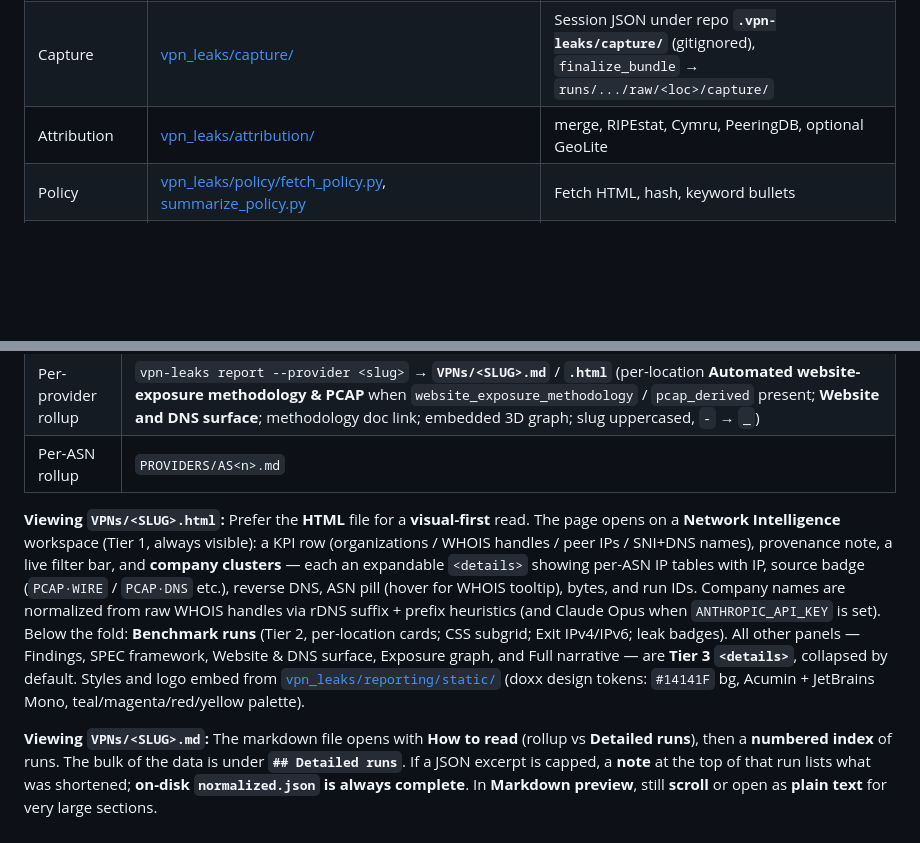
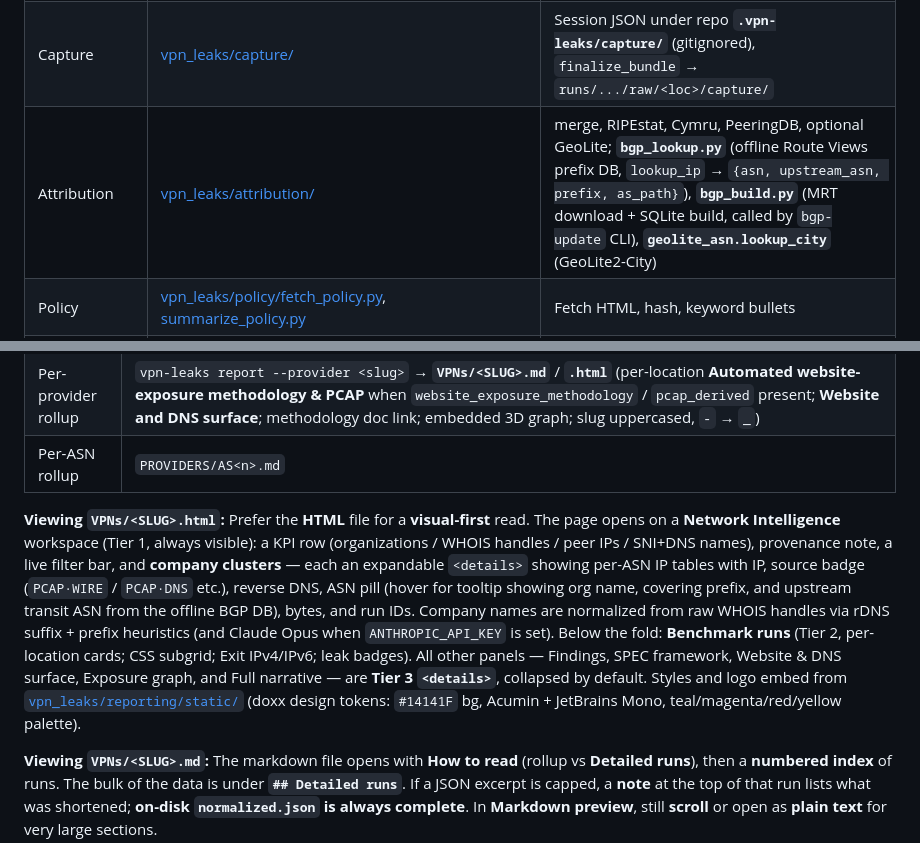
Before and after one commit to doxxcorp/vpn-leaks, a Markdown page: HANDOFF.md, 2 parts joined by grey strips. Rendered like a GitHub page; blank space fills up the shorter version.

```diff
--- a/HANDOFF.md
+++ b/HANDOFF.md
@@ -31,7 +31,7 @@ It does **not** prove what a VPN stores on its servers or automate vendor deskto
 | Auto location (ipwho) | [vpn_leaks/auto_connection.py](vpn_leaks/auto_connection.py) | When `--locations` omitted: build `location_id` / label, optional YAML persist |
 | Leak checks | [vpn_leaks/checks/](vpn_leaks/checks/) | `ip_check`, `dns`, `ipv6`, `webrtc`, `fingerprint`, `yourinfo_probe`, `browserleaks_probe`, `competitor_probes`, `surface_probe`, **`website_exposure_methodology`**, **`methodology_email_dns`** (pure TXT parsers for tests/desk parity), **`pcap_summarize`** |
 | Capture | [vpn_leaks/capture/](vpn_leaks/capture/) | Session JSON under repo **`.vpn-leaks/capture/`** (gitignored), `finalize_bundle` → `runs/.../raw/<loc>/capture/` |
-| Attribution | [vpn_leaks/attribution/](vpn_leaks/attribution/) | merge, RIPEstat, Cymru, PeeringDB, optional GeoLite |
+| Attribution | [vpn_leaks/attribution/](vpn_leaks/attribution/) | merge, RIPEstat, Cymru, PeeringDB, optional GeoLite; **`bgp_lookup.py`** (offline Route Views prefix DB, `lookup_ip` → `{asn, upstream_asn, prefix, as_path}`), **`bgp_build.py`** (MRT download + SQLite build, called by `bgp-update` CLI), **`geolite_asn.lookup_city`** (GeoLite2-City) |
 | Policy | [vpn_leaks/policy/fetch_policy.py](vpn_leaks/policy/fetch_policy.py), [summarize_policy.py](vpn_leaks/policy/summarize_policy.py) | Fetch HTML, hash, keyword bullets |
 | Reporting | [vpn_leaks/reporting/generate_reports.py](vpn_leaks/reporting/generate_reports.py), [html_dashboard.py](vpn_leaks/reporting/html_dashboard.py), [web_exposure.py](vpn_leaks/reporting/web_exposure.py) (`methodology_and_pcap_sections`, `pcap_host_intelligence`, `build_capture_workspace_rollup`, `_cymru_asn_bulk`, `_heuristic_canonical`, `_normalize_org_names_llm`, **IP intel cache**), [exposure_graph.py](vpn_leaks/reporting/exposure_graph.py) (**`graph_schema` 1.1**), Jinja templates, [static/](vpn_leaks/reporting/static/) (CSS + isotype) | `VPNs/<SLUG>.md` + **`VPNs/<SLUG>.html`** (capture-first layout: PCAP workspace Tier 1 → benchmark run cards Tier 2 → SPEC/web/graph/narrative Tier 3 behind `<details>`), `PROVIDERS/AS<n>.md`, **`graph-export`** JSON |
 | SPEC framework | [vpn_leaks/framework/](vpn_leaks/framework/), [configs/framework/](configs/framework/) | Question bank, coverage, findings, risk scores embedded as `normalized.json` → `framework` (skip with `--no-framework`); see [docs/framework.md](docs/framework.md). Aggregated report **“Next steps”** copy is driven by [configs/framework/report_hints.yaml](configs/framework/report_hints.yaml) plus per-run notes from [coverage.py](vpn_leaks/framework/coverage.py) ([coverage_rollup.py](vpn_leaks/reporting/coverage_rollup.py) merge). |
@@ -96,7 +102,7 @@ vpn-leaks graph-export --provider nordvpn -o exposure-graph.json
 | Per-provider rollup | `vpn-leaks report --provider <slug>` → **`VPNs/<SLUG>.md`** / **`.html`** (per-location **Automated website-exposure methodology & PCAP** when `website_exposure_methodology` / `pcap_derived` present; **Website and DNS surface**; methodology doc link; embedded 3D graph; slug uppercased, `-` → `_`) |
 | Per-ASN rollup | `PROVIDERS/AS<n>.md` |
 
-**Viewing `VPNs/<SLUG>.html`:** Prefer the **HTML** file for a **visual-first** read. The page opens on a **Network Intelligence** workspace (Tier 1, always visible): a KPI row (organizations / WHOIS handles / peer IPs / SNI+DNS names), provenance note, a live filter bar, and **company clusters** — each an expandable `<details>` showing per-ASN IP tables with IP, source badge (`PCAP·WIRE` / `PCAP·DNS` etc.), reverse DNS, ASN pill (hover for WHOIS tooltip), bytes, and run IDs. Company names are normalized from raw WHOIS handles via rDNS suffix + prefix heuristics (and Claude Opus when `ANTHROPIC_API_KEY` is set). Below the fold: **Benchmark runs** (Tier 2, per-location cards; CSS subgrid; Exit IPv4/IPv6; leak badges). All other panels — Findings, SPEC framework, Website & DNS surface, Exposure graph, and Full narrative — are **Tier 3 `<details>`**, collapsed by default. Styles and logo embed from [`vpn_leaks/reporting/static/`](vpn_leaks/reporting/static/) (doxx design tokens: `#14141F` bg, Acumin + JetBrains Mono, teal/magenta/red/yellow palette).
+**Viewing `VPNs/<SLUG>.html`:** Prefer the **HTML** file for a **visual-first** read. The page opens on a **Network Intelligence** workspace (Tier 1, always visible): a KPI row (organizations / WHOIS handles / peer IPs / SNI+DNS names), provenance note, a live filter bar, and **company clusters** — each an expandable `<details>` showing per-ASN IP tables with IP, source badge (`PCAP·WIRE` / `PCAP·DNS` etc.), reverse DNS, ASN pill (hover for tooltip showing org name, covering prefix, and upstream transit ASN from the offline BGP DB), bytes, and run IDs. Company names are normalized from raw WHOIS handles via rDNS suffix + prefix heuristics (and Claude Opus when `ANTHROPIC_API_KEY` is set). Below the fold: **Benchmark runs** (Tier 2, per-location cards; CSS subgrid; Exit IPv4/IPv6; leak badges). All other panels — Findings, SPEC framework, Website & DNS surface, Exposure graph, and Full narrative — are **Tier 3 `<details>`**, collapsed by default. Styles and logo embed from [`vpn_leaks/reporting/static/`](vpn_leaks/reporting/static/) (doxx design tokens: `#14141F` bg, Acumin + JetBrains Mono, teal/magenta/red/yellow palette).
 
 **Viewing `VPNs/<SLUG>.md`:** The markdown file opens with **How to read** (rollup vs **Detailed runs**), then a **numbered index** of runs. The bulk of the data is under **`## Detailed runs`**. If a JSON excerpt is capped, a **note** at the top of that run lists what was shortened; **on-disk `normalized.json` is always complete**. In **Markdown preview**, still **scroll** or open as **plain text** for very large sections.
 
```
Also changed, not shown: other parts of HANDOFF.md (+8 -2 lines).
